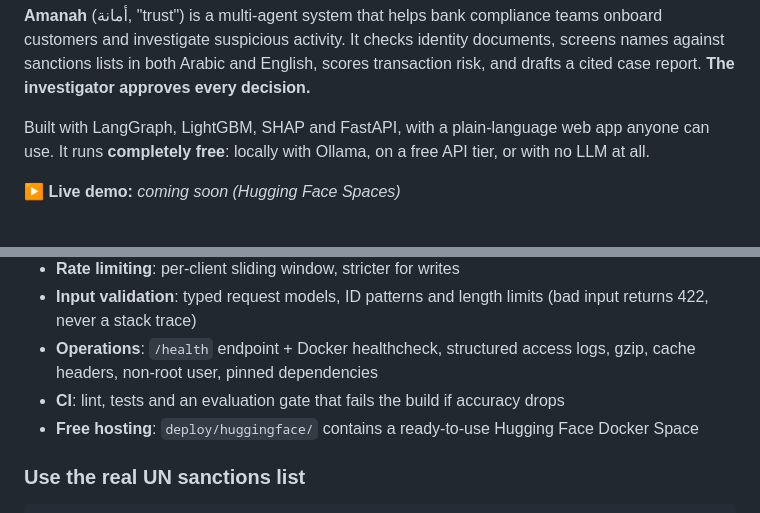
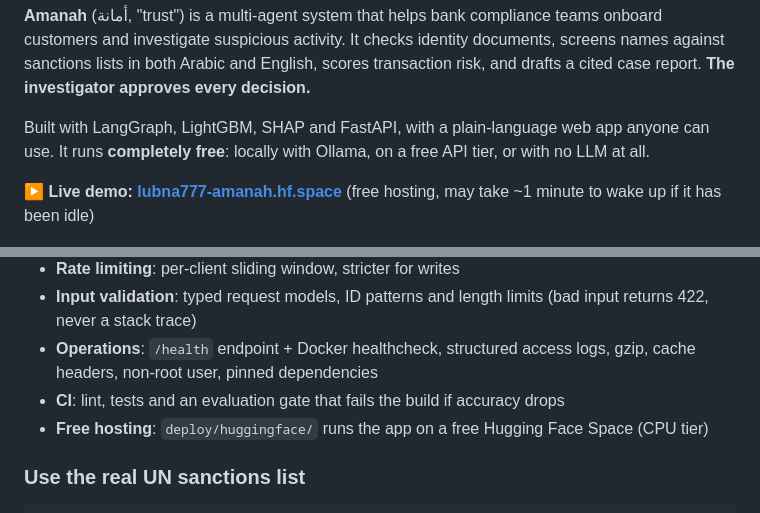
Before and after one commit to Ayshalubna/amanah, a Markdown page: README.md, 2 parts joined by grey strips. Rendered like a GitHub page.

Commit message:
README: live demo link

```diff
--- a/README.md
+++ b/README.md
@@ -9,7 +9,7 @@
 
 Built with LangGraph, LightGBM, SHAP and FastAPI, with a plain-language web app anyone can use. It runs **completely free**: locally with Ollama, on a free API tier, or with no LLM at all.
 
-**▶ Live demo:** _coming soon (Hugging Face Spaces)_
+**▶ Live demo: [lubna777-amanah.hf.space](https://lubna777-amanah.hf.space)** (free hosting, may take ~1 minute to wake up if it has been idle)
 
 ![Home](docs/home.png)
 
@@ -134,7 +134,7 @@ docker compose up --build            # -> http://localhost:8000
 - **Input validation**: typed request models, ID patterns and length limits (bad input returns 422, never a stack trace)
 - **Operations**: `/health` endpoint + Docker healthcheck, structured access logs, gzip, cache headers, non-root user, pinned dependencies
 - **CI**: lint, tests and an evaluation gate that fails the build if accuracy drops
-- **Free hosting**: `deploy/huggingface/` contains a ready-to-use Hugging Face Docker Space
+- **Free hosting**: `deploy/huggingface/` runs the app on a free Hugging Face Space (CPU tier)
 
 ### Use the real UN sanctions list
 
```
